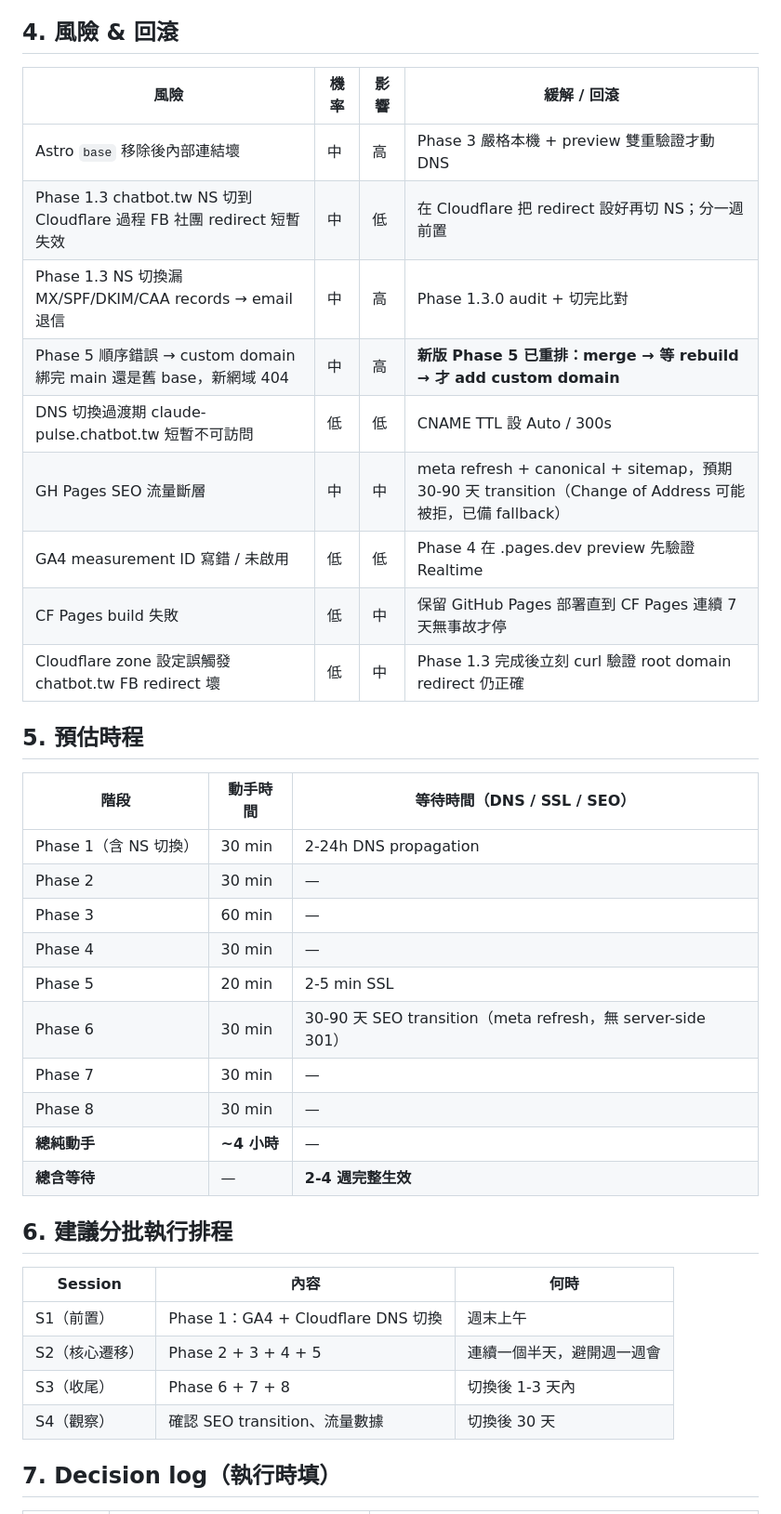
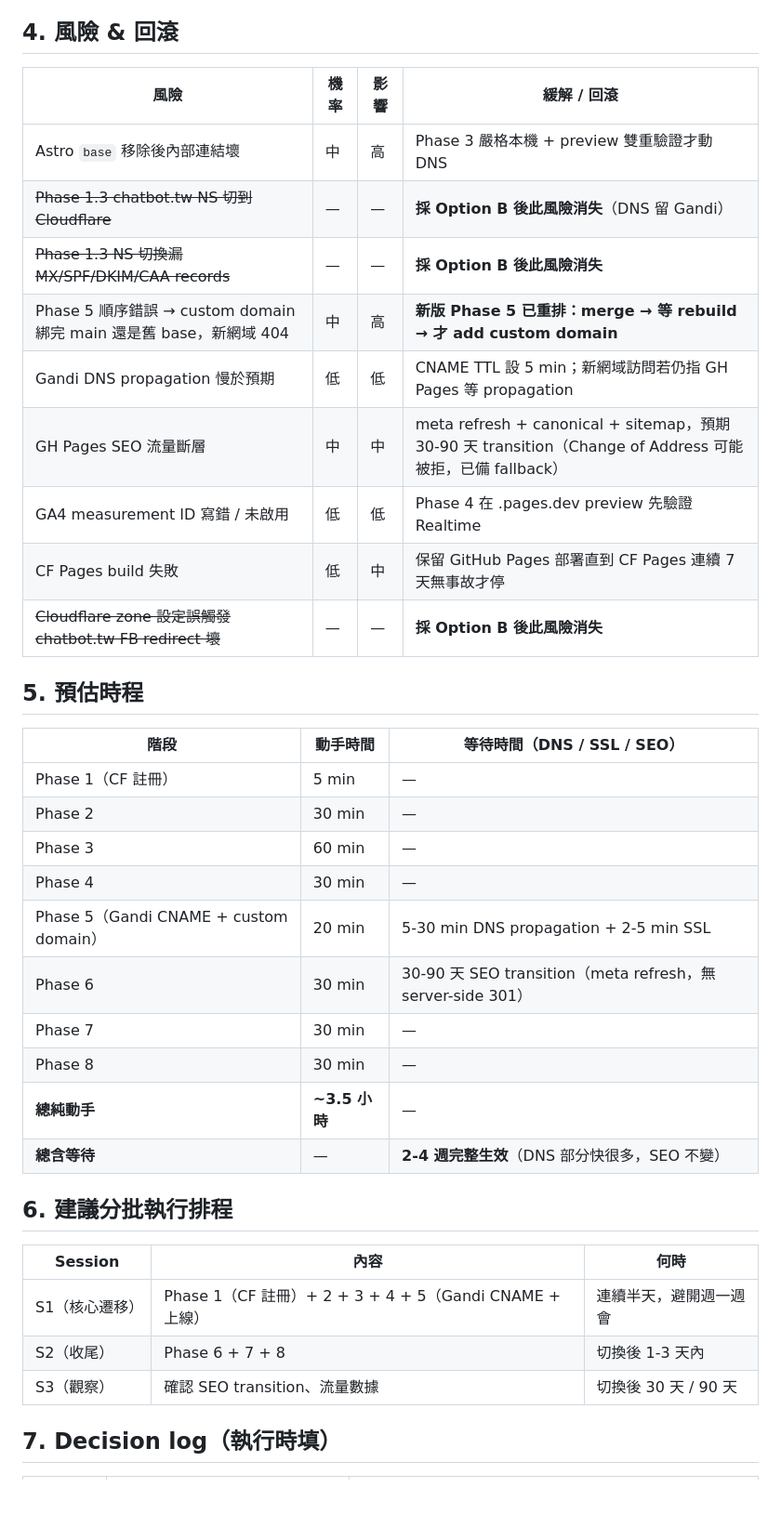
Before and after one commit to Clementtang/claude-pulse, a Markdown page: docs/plans/2026-05-05-cloudflare-migration.md, the part around one of its changes. Shown at 93% size. Rendered like a GitHub page; blank space fills up the shorter version.

```diff
--- a/docs/plans/2026-05-05-cloudflare-migration.md
+++ b/docs/plans/2026-05-05-cloudflare-migration.md
@@ -274,41 +270,40 @@ GitHub Pages → Cloudflare Pages，網域改為 `claude-pulse.chatbot.tw`，並
 
 ## 4. 風險 & 回滾
 
-| 風險                                                                   | 機率 | 影響 | 緩解 / 回滾                                                                                               |
-| ---------------------------------------------------------------------- | ---- | ---- | --------------------------------------------------------------------------------------------------------- |
-| Astro `base` 移除後內部連結壞                                          | 中   | 高   | Phase 3 嚴格本機 + preview 雙重驗證才動 DNS                                                               |
-| Phase 1.3 chatbot.tw NS 切到 Cloudflare 過程 FB 社團 redirect 短暫失效 | 中   | 低   | 在 Cloudflare 把 redirect 設好再切 NS；分一週前置                                                         |
-| Phase 1.3 NS 切換漏 MX/SPF/DKIM/CAA records → email 退信               | 中   | 高   | Phase 1.3.0 audit + 切完比對                                                                              |
-| Phase 5 順序錯誤 → custom domain 綁完 main 還是舊 base，新網域 404     | 中   | 高   | **新版 Phase 5 已重排：merge → 等 rebuild → 才 add custom domain**                                        |
-| DNS 切換過渡期 claude-pulse.chatbot.tw 短暫不可訪問                    | 低   | 低   | CNAME TTL 設 Auto / 300s                                                                                  |
-| GH Pages SEO 流量斷層                                                  | 中   | 中   | meta refresh + canonical + sitemap，預期 30-90 天 transition（Change of Address 可能被拒，已備 fallback） |
-| GA4 measurement ID 寫錯 / 未啟用                                       | 低   | 低   | Phase 4 在 .pages.dev preview 先驗證 Realtime                                                             |
-| CF Pages build 失敗                                                    | 低   | 中   | 保留 GitHub Pages 部署直到 CF Pages 連續 7 天無事故才停                                                   |
-| Cloudflare zone 設定誤觸發 chatbot.tw FB redirect 壞                   | 低   | 中   | Phase 1.3 完成後立刻 curl 驗證 root domain redirect 仍正確                                                |
+| 風險                                                               | 機率 | 影響 | 緩解 / 回滾                                                                                               |
+| ------------------------------------------------------------------ | ---- | ---- | --------------------------------------------------------------------------------------------------------- |
+| Astro `base` 移除後內部連結壞                                      | 中   | 高   | Phase 3 嚴格本機 + preview 雙重驗證才動 DNS                                                               |
+| ~~Phase 1.3 chatbot.tw NS 切到 Cloudflare~~                        | —    | —    | **採 Option B 後此風險消失**（DNS 留 Gandi）                                                              |
+| ~~Phase 1.3 NS 切換漏 MX/SPF/DKIM/CAA records~~                    | —    | —    | **採 Option B 後此風險消失**                                                                              |
+| Phase 5 順序錯誤 → custom domain 綁完 main 還是舊 base，新網域 404 | 中   | 高   | **新版 Phase 5 已重排：merge → 等 rebuild → 才 add custom domain**                                        |
+| Gandi DNS propagation 慢於預期                                     | 低   | 低   | CNAME TTL 設 5 min；新網域訪問若仍指 GH Pages 等 propagation                                              |
+| GH Pages SEO 流量斷層                                              | 中   | 中   | meta refresh + canonical + sitemap，預期 30-90 天 transition（Change of Address 可能被拒，已備 fallback） |
+| GA4 measurement ID 寫錯 / 未啟用                                   | 低   | 低   | Phase 4 在 .pages.dev preview 先驗證 Realtime                                                             |
+| CF Pages build 失敗                                                | 低   | 中   | 保留 GitHub Pages 部署直到 CF Pages 連續 7 天無事故才停                                                   |
+| ~~Cloudflare zone 設定誤觸發 chatbot.tw FB redirect 壞~~           | —    | —    | **採 Option B 後此風險消失**                                                                              |
 
 ## 5. 預估時程
 
-| 階段                  | 動手時間    | 等待時間（DNS / SSL / SEO）                                 |
-| --------------------- | ----------- | ----------------------------------------------------------- |
-| Phase 1（含 NS 切換） | 30 min      | 2-24h DNS propagation                                       |
-| Phase 2               | 30 min      | —                                                           |
-| Phase 3               | 60 min      | —                                                           |
-| Phase 4               | 30 min      | —                                                           |
-| Phase 5               | 20 min      | 2-5 min SSL                                                 |
-| Phase 6               | 30 min      | 30-90 天 SEO transition（meta refresh，無 server-side 301） |
-| Phase 7               | 30 min      | —                                                           |
-| Phase 8               | 30 min      | —                                                           |
-| **總純動手**          | **~4 小時** | —                                                           |
-| **總含等待**          | —           | **2-4 週完整生效**                                          |
+| 階段                                   | 動手時間      | 等待時間（DNS / SSL / SEO）                                 |
+| -------------------------------------- | ------------- | ----------------------------------------------------------- |
+| Phase 1（CF 註冊）                     | 5 min         | —                                                           |
+| Phase 2                                | 30 min        | —                                                           |
+| Phase 3                                | 60 min        | —                                                           |
+| Phase 4                                | 30 min        | —                                                           |
+| Phase 5（Gandi CNAME + custom domain） | 20 min        | 5-30 min DNS propagation + 2-5 min SSL                      |
+| Phase 6                                | 30 min        | 30-90 天 SEO transition（meta refresh，無 server-side 301） |
+| Phase 7                                | 30 min        | —                                                           |
+| Phase 8                                | 30 min        | —                                                           |
+| **總純動手**                           | **~3.5 小時** | —                                                           |
+| **總含等待**                           | —             | **2-4 週完整生效**（DNS 部分快很多，SEO 不變）              |
 
 ## 6. 建議分批執行排程
 
-| Session        | 內容                               | 何時                       |
-| -------------- | ---------------------------------- | -------------------------- |
-| S1（前置）     | Phase 1：GA4 + Cloudflare DNS 切換 | 週末上午                   |
-| S2（核心遷移） | Phase 2 + 3 + 4 + 5                | 連續一個半天，避開週一週會 |
-| S3（收尾）     | Phase 6 + 7 + 8                    | 切換後 1-3 天內            |
-| S4（觀察）     | 確認 SEO transition、流量數據      | 切換後 30 天               |
+| Session        | 內容                                                    | 何時                   |
+| -------------- | ------------------------------------------------------- | ---------------------- |
+| S1（核心遷移） | Phase 1（CF 註冊）+ 2 + 3 + 4 + 5（Gandi CNAME + 上線） | 連續半天，避開週一週會 |
+| S2（收尾）     | Phase 6 + 7 + 8                                         | 切換後 1-3 天內        |
+| S3（觀察）     | 確認 SEO transition、流量數據                           | 切換後 30 天 / 90 天   |
 
 ## 7. Decision log（執行時填）
 
```
Also changed, not shown: other parts of docs/plans/2026-05-05-cloudflare-migration.md (+24 -27 lines), docs/plans/2026-05-05-dns-audit.md (+7 -1 lines).
